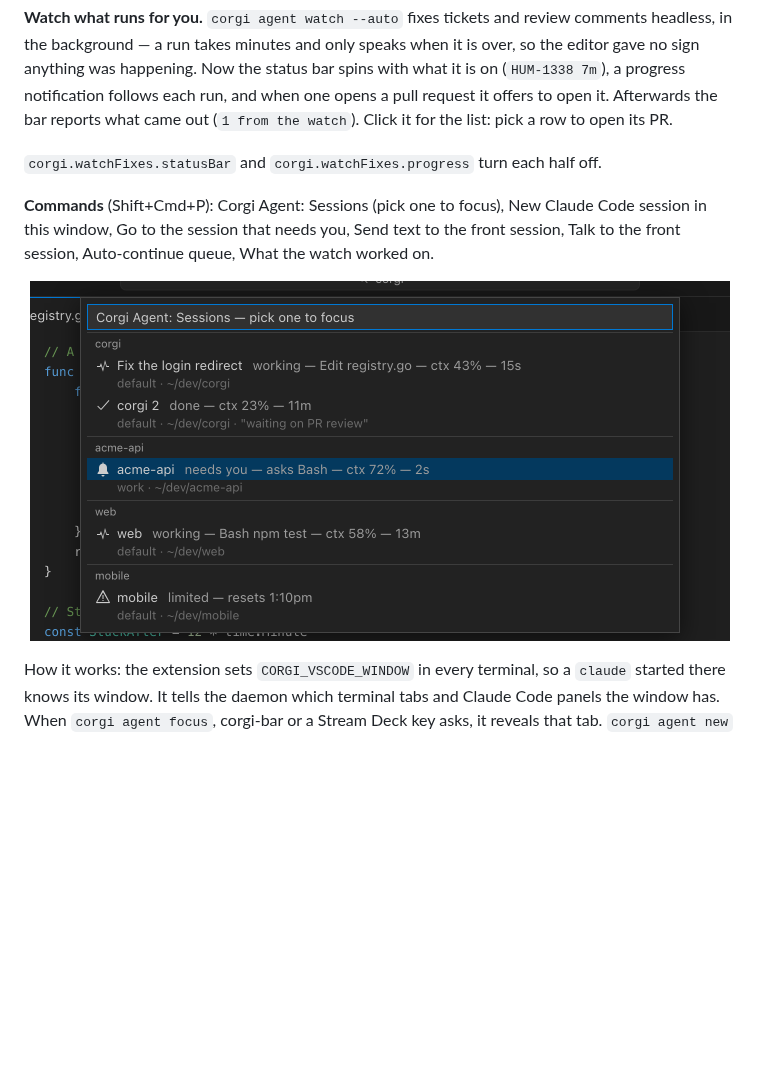
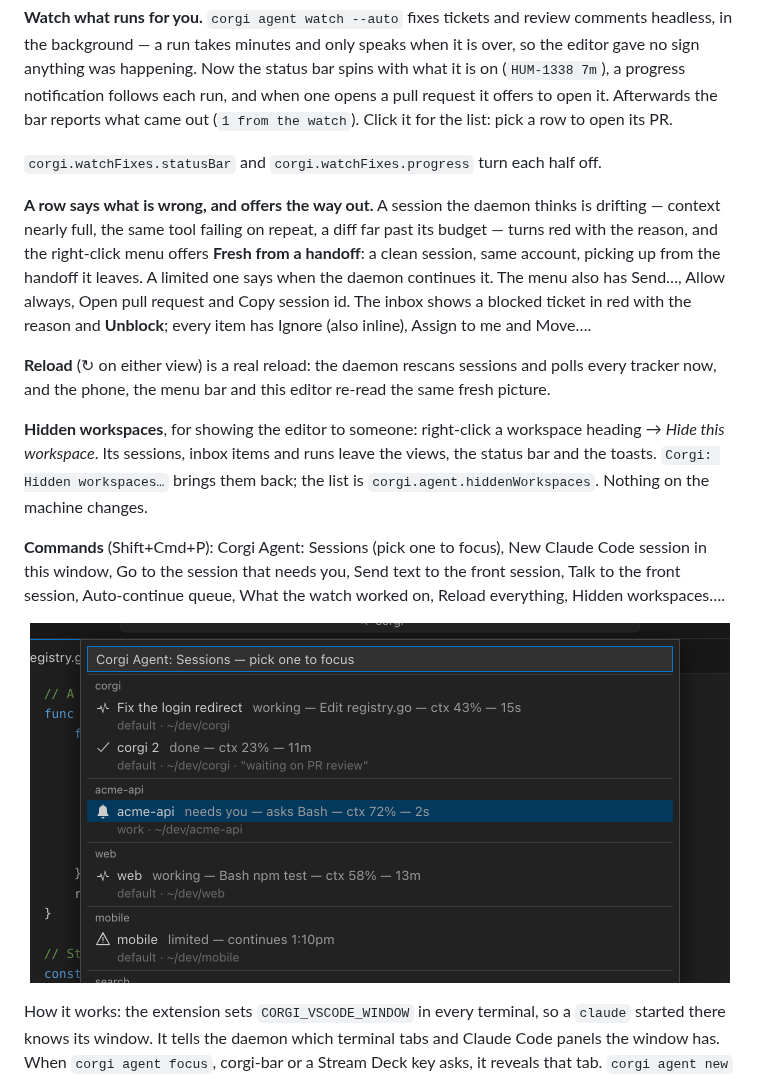
Before and after one commit to Andriiklymiuk/corgi_vscode_extension, a Markdown page: README.md, the part around the change. Drawn GitHub-style; pictures changed too: docs/media/quickpick.png; blank space fills up the shorter version.

```diff
--- a/README.md
+++ b/README.md
@@ -126,9 +126,28 @@ to open it. Afterwards the bar reports what came out
 `corgi.watchFixes.statusBar` and `corgi.watchFixes.progress` turn each half
 off.
 
+**A row says what is wrong, and offers the way out.** A session the daemon
+thinks is drifting — context nearly full, the same tool failing on repeat, a
+diff far past its budget — turns red with the reason, and the right-click
+menu offers **Fresh from a handoff**: a clean session, same account, picking
+up from the handoff it leaves. A limited one says when the daemon continues
+it. The menu also has Send…, Allow always, Open pull request and Copy
+session id. The inbox shows a blocked ticket in red with the reason and
+**Unblock**; every item has Ignore (also inline), Assign to me and Move….
+
+**Reload** (↻ on either view) is a real reload: the daemon rescans sessions
+and polls every tracker now, and the phone, the menu bar and this editor
+re-read the same fresh picture.
+
+**Hidden workspaces**, for showing the editor to someone: right-click a
+workspace heading → *Hide this workspace*. Its sessions, inbox items and runs
+leave the views, the status bar and the toasts. `Corgi: Hidden workspaces…`
+brings them back; the list is `corgi.agent.hiddenWorkspaces`. Nothing on the
+machine changes.
+
 **Commands** (Shift+Cmd+P): Corgi Agent: Sessions (pick one to focus), New
 Claude Code session in this window, Go to the session that needs you, Send
-text to the front session, Talk to the front session, Auto-continue queue, What the watch worked on.
+text to the front session, Talk to the front session, Auto-continue queue, What the watch worked on, Reload everything, Hidden workspaces….
 
 <p align="center"><img src="docs/media/quickpick.png" width="700" alt="The sessions quick pick, grouped by workspace"></p>
 
```
Also changed, not shown: docs/media/sessions.png, docs/media/statusbar.png, docs/media/story.gif, docs/media/toast.png, docs/media/window.png, 10 other files.
